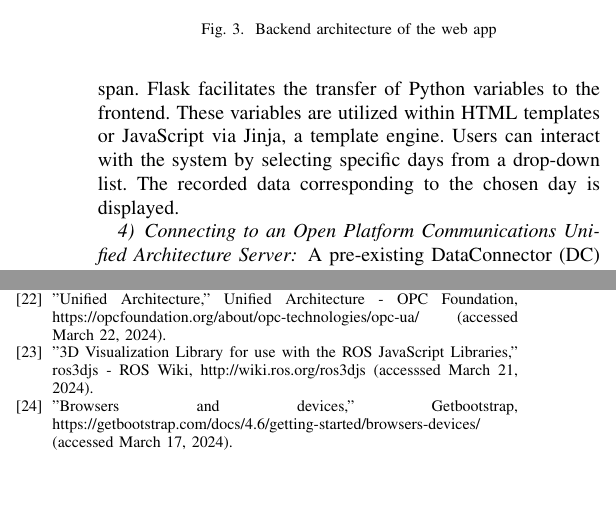
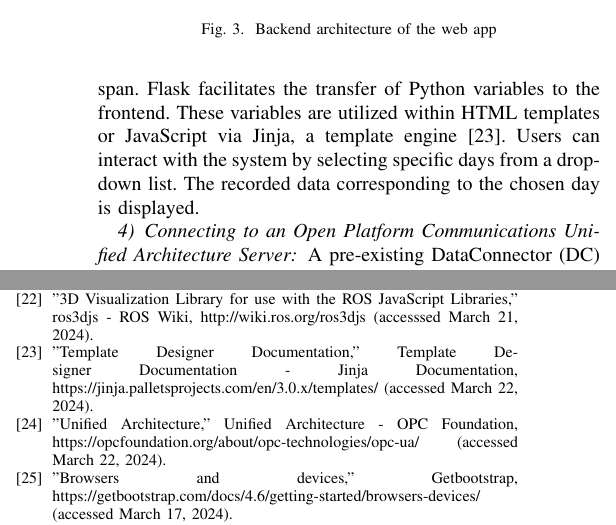
Before and after one commit to TKL01/Conference-MMAR24-Draft-TKL, a LaTeX paper (conference_101719.tex): two parts of the columns of pages 4 and 6 of 6, joined at a grey line, cut so that both start at the same text, the shorter picture padded with empty space. Compiled offline with pdfLaTeX; a missing font is replaced by an installed copy or a similar font; a LaTeX package or settings file that is missing is left out.

Commit message:
added source and changed order

```diff
--- a/conference_101719.tex
+++ b/conference_101719.tex
@@ -164,7 +164,7 @@ The connection between the app and the Husky is established via the WebSocket.
 In the backend, a route is defined in the Flask web application that listens for HTTP POST requests at the /save\_data endpoint. If a POST request is received, the incoming JSON data is queried. In this scenario, a battery object is then created with the percentage value and adds it with an id and a timestamp to the database session (Fig. \ref{fig:userapp}). In the event of a database failure, the current battery SoC can still be displayed. The same applies to the engine temperatures (Fig. \ref{fig:backfront}).
 \subsubsection{Visualizing the data from the database}
 The SoC for the battery is visualized using Plotly.js as a line chart. This process involves several steps. Initially, data are fetched from the backend database. After processing to ensure compatibility with Plotly.js, it is prepared for visualization. The resulting line diagram represents the battery SoC over a certain time span. Flask facilitates the transfer of Python variables to the frontend.
-These variables are utilized within HTML templates or JavaScript via Jinja, a template engine. Users can interact with the system by selecting specific days from a drop-down list. The recorded data corresponding to the chosen day is displayed.
+These variables are utilized within HTML templates or JavaScript via Jinja, a template engine \cite{jinja}. Users can interact with the system by selecting specific days from a drop-down list. The recorded data corresponding to the chosen day is displayed.
 \begin{figure}[tp]
     \centerline{\includegraphics[width=8.9cm]{Pictures/backfrontbig.pdf}}
     \caption{Interaction between frontend and backend}
@@ -246,8 +246,9 @@ Additionally, visual representations enhance the presentation of critical parame
 \bibitem{plotly}"Plotly JavaScript Open Source Graphing Library," Plotly, https://plotly.com/javascript/ (accessed March 21, 2024).
 \bibitem{nipplejs}"nippleJS," NippleJS by yoannmoi, https://yoannmoi.net/nipplejs/ (accessed March 21, 2024).
 \bibitem{threejs}"Creating a scene," threejs docs, https://threejs.org/docs/index.html\\\#manual/en/introduction/Creating-a-scene (accessed March 21, 2024).
+\bibitem{ros3djs}"3D Visualization Library for use with the ROS JavaScript Libraries," ros3djs - ROS Wiki, http://wiki.ros.org/ros3djs (accesssed March 21, 2024).
+\bibitem{jinja}"Template Designer Documentation," Template Designer Documentation - Jinja Documentation, https://jinja.palletsprojects.com/en/3.0.x/templates/ (accessed March 22, 2024).
 \bibitem{opcua}"Unified Architecture," Unified Architecture - OPC Foundation, https://opcfoundation.org/about/opc-technologies/opc-ua/ (accessed March 22, 2024).
-\bibitem{ros3djs}"3D Visualization Library for use with the ROS JavaScript Libraries," ros3djs - ROS Wiki, http://wiki.ros.org/ros3djs (accesssed March 21, 2024).
 \bibitem{bsBrowsers}"Browsers and devices," Getbootstrap, https://getbootstrap.com/docs/4.6/getting-started/browsers-devices/ (accessed March 17, 2024).
 \bibitem{django}"Django makes it easier to build better web apps more quickly and with less code.," The web framework for perfectionists with deadlines., https://www.djangoproject.com/ (accessed March 22, 2024).
 \end{thebibliography}
```
Also changed, not shown: conference_101719.pdf, 4 other files.
